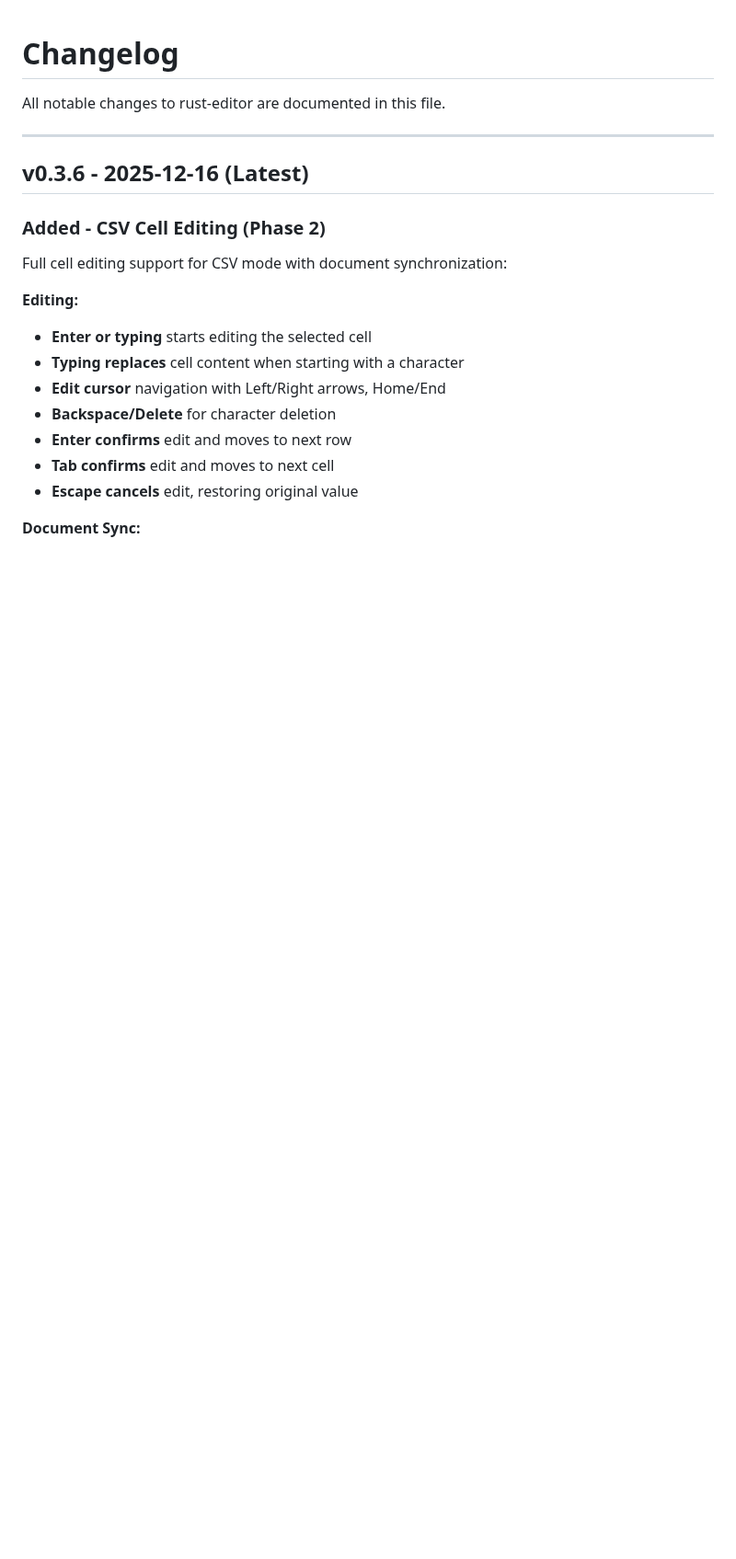
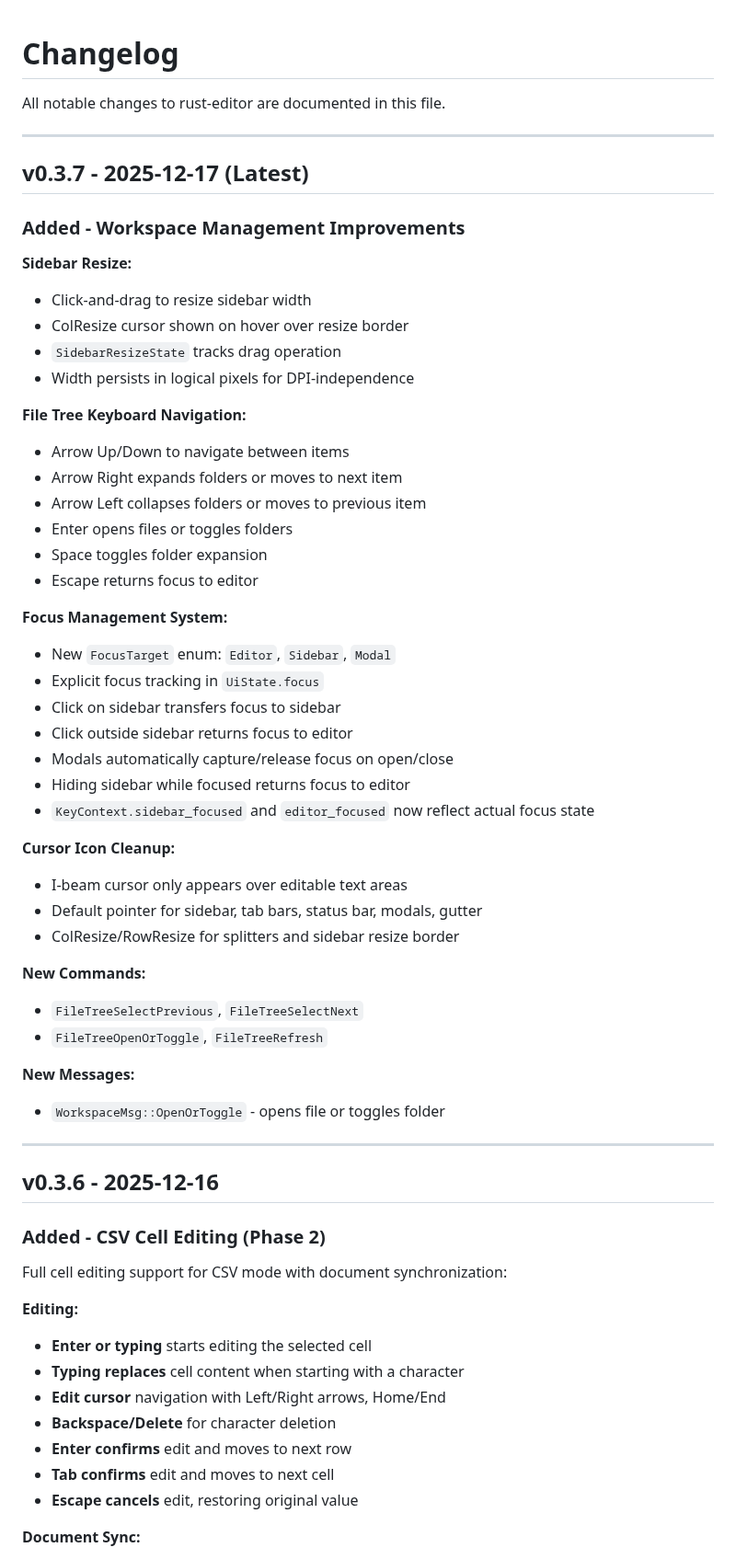
Before and after one commit to HelgeSverre/token, a Markdown page: docs/CHANGELOG.md, the part around the change. Shown at 92% size. Drawn GitHub-style; blank space fills up the shorter version.

Commit message:
docs(changelog): add v0.3.7 release notes
- Sidebar resize with drag-and-drop (ColResize cursor)
- File tree keyboard navigation (Arrow keys, Enter, Space)
- Focus management system (Editor/Sidebar/Modal)
- Cursor icon cleanup (I-beam for text, default pointer for UI)
- New commands: FileTreeSelectPrevious/Next, FileTreeOpenOrToggle, Refresh

```diff
--- a/docs/CHANGELOG.md
+++ b/docs/CHANGELOG.md
@@ -4,7 +4,48 @@ All notable changes to rust-editor are documented in this file.
 
 ---
 
-## v0.3.6 - 2025-12-16 (Latest)
+## v0.3.7 - 2025-12-17 (Latest)
+
+### Added - Workspace Management Improvements
+
+**Sidebar Resize:**
+- Click-and-drag to resize sidebar width
+- ColResize cursor shown on hover over resize border
+- `SidebarResizeState` tracks drag operation
+- Width persists in logical pixels for DPI-independence
+
+**File Tree Keyboard Navigation:**
+- Arrow Up/Down to navigate between items
+- Arrow Right expands folders or moves to next item
+- Arrow Left collapses folders or moves to previous item
+- Enter opens files or toggles folders
+- Space toggles folder expansion
+- Escape returns focus to editor
+
+**Focus Management System:**
+- New `FocusTarget` enum: `Editor`, `Sidebar`, `Modal`
+- Explicit focus tracking in `UiState.focus`
+- Click on sidebar transfers focus to sidebar
+- Click outside sidebar returns focus to editor
+- Modals automatically capture/release focus on open/close
+- Hiding sidebar while focused returns focus to editor
+- `KeyContext.sidebar_focused` and `editor_focused` now reflect actual focus state
+
+**Cursor Icon Cleanup:**
+- I-beam cursor only appears over editable text areas
+- Default pointer for sidebar, tab bars, status bar, modals, gutter
+- ColResize/RowResize for splitters and sidebar resize border
+
+**New Commands:**
+- `FileTreeSelectPrevious`, `FileTreeSelectNext`
+- `FileTreeOpenOrToggle`, `FileTreeRefresh`
+
+**New Messages:**
+- `WorkspaceMsg::OpenOrToggle` - opens file or toggles folder
+
+---
+
+## v0.3.6 - 2025-12-16
 
 ### Added - CSV Cell Editing (Phase 2)
 
```
